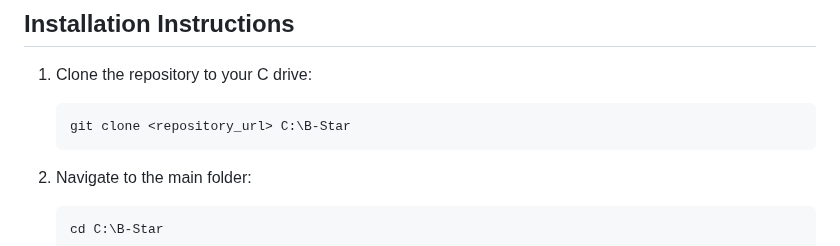
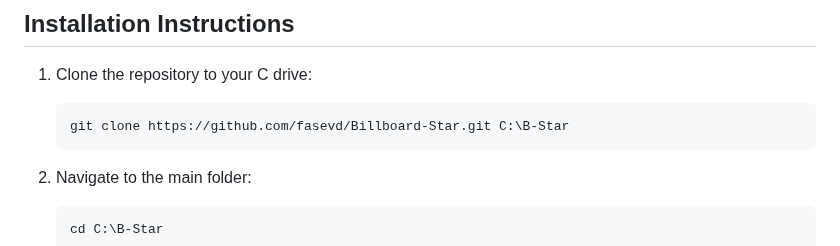
Before and after one commit to fasevd/B-Star, a Markdown page: README.md, the part around the change. Drawn GitHub-style.

````diff
--- a/README.md
+++ b/README.md
@@ -67,7 +67,7 @@ EMAIL_HOST_PASSWORD = 'Ask_google_email_settings_automatic_app_authorization'
 
 1. Clone the repository to your C drive:
    ```sh
-   git clone <repository_url> C:\B-Star
+   git clone https://github.com/fasevd/Billboard-Star.git C:\B-Star
    ```
 
 2. Navigate to the main folder:
````
